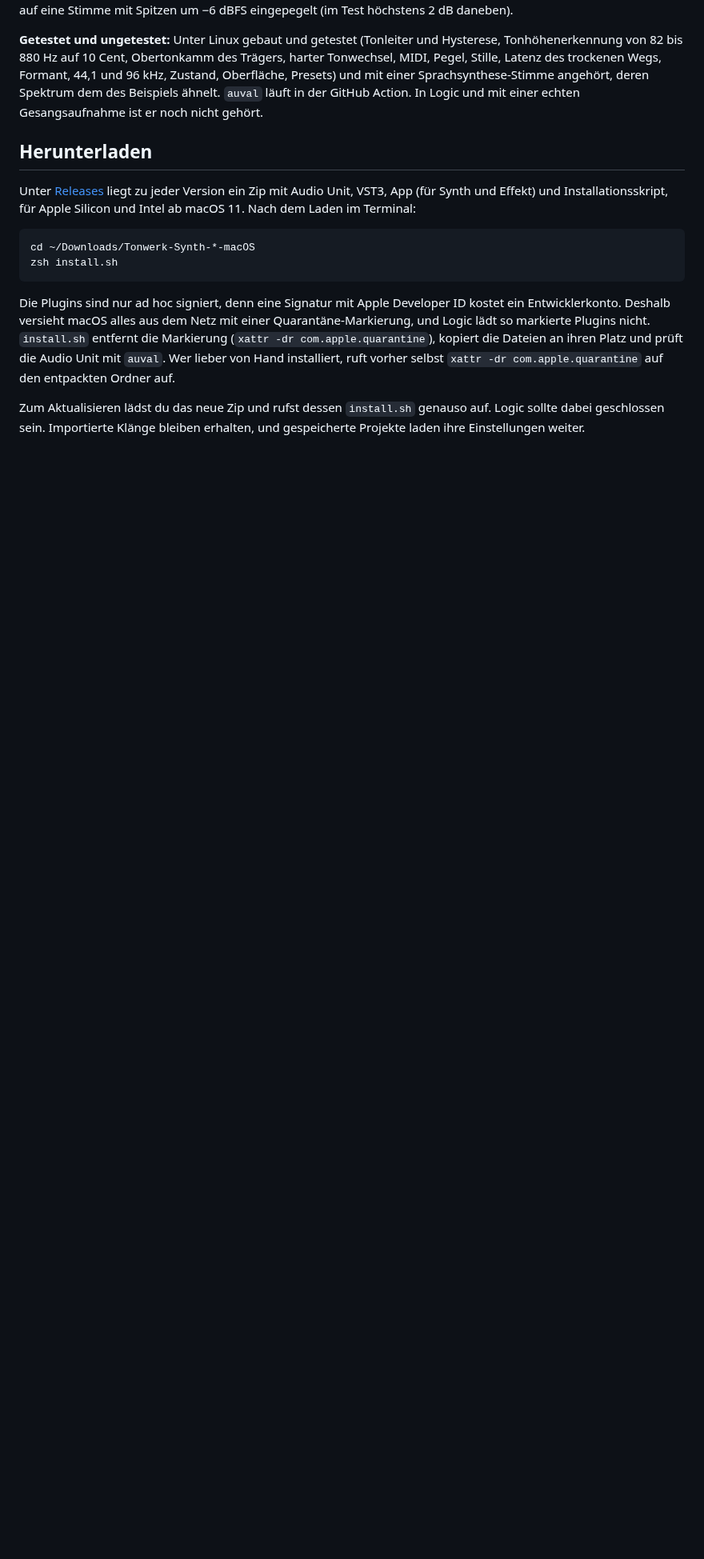
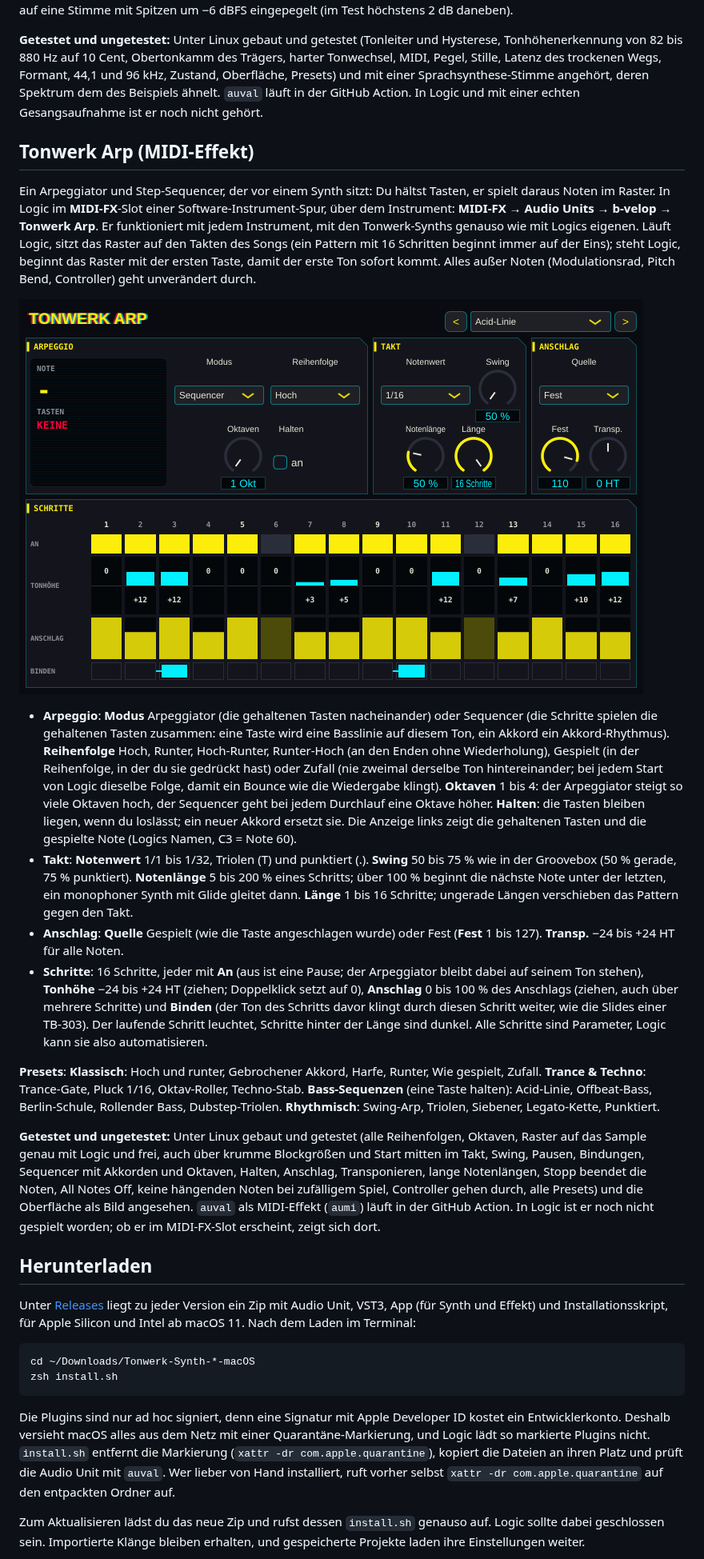
Before and after one commit to Marcel-B/Synth, a Markdown page: README.md, the part around one of its changes. Shown at 80% size. Rendered like a GitHub page; pictures changed too: docs/arp.png (added); blank space fills up the shorter version.

```diff
--- a/README.md
+++ b/README.md
@@ -201,6 +201,21 @@ Wie es rechnet: Die Tonhöhe kommt aus YIN auf einer auf etwa 12 kHz herunterger
 
 **Getestet und ungetestet:** Unter Linux gebaut und getestet (Tonleiter und Hysterese, Tonhöhenerkennung von 82 bis 880 Hz auf 10 Cent, Obertonkamm des Trägers, harter Tonwechsel, MIDI, Pegel, Stille, Latenz des trockenen Wegs, Formant, 44,1 und 96 kHz, Zustand, Oberfläche, Presets) und mit einer Sprachsynthese-Stimme angehört, deren Spektrum dem des Beispiels ähnelt. `auval` läuft in der GitHub Action. In Logic und mit einer echten Gesangsaufnahme ist er noch nicht gehört.
 
+## Tonwerk Arp (MIDI-Effekt)
+
+Ein Arpeggiator und Step-Sequencer, der vor einem Synth sitzt: Du hältst Tasten, er spielt daraus Noten im Raster. In Logic im **MIDI-FX**-Slot einer Software-Instrument-Spur, über dem Instrument: **MIDI-FX → Audio Units → b-velop → Tonwerk Arp**. Er funktioniert mit jedem Instrument, mit den Tonwerk-Synths genauso wie mit Logics eigenen. Läuft Logic, sitzt das Raster auf den Takten des Songs (ein Pattern mit 16 Schritten beginnt immer auf der Eins); steht Logic, beginnt das Raster mit der ersten Taste, damit der erste Ton sofort kommt. Alles außer Noten (Modulationsrad, Pitch Bend, Controller) geht unverändert durch.
+
+![Tonwerk Arp](docs/arp.png)
+
+- **Arpeggio**: **Modus** Arpeggiator (die gehaltenen Tasten nacheinander) oder Sequencer (die Schritte spielen die gehaltenen Tasten zusammen: eine Taste wird eine Basslinie auf diesem Ton, ein Akkord ein Akkord-Rhythmus). **Reihenfolge** Hoch, Runter, Hoch-Runter, Runter-Hoch (an den Enden ohne Wiederholung), Gespielt (in der Reihenfolge, in der du sie gedrückt hast) oder Zufall (nie zweimal derselbe Ton hintereinander; bei jedem Start von Logic dieselbe Folge, damit ein Bounce wie die Wiedergabe klingt). **Oktaven** 1 bis 4: der Arpeggiator steigt so viele Oktaven hoch, der Sequencer geht bei jedem Durchlauf eine Oktave höher. **Halten**: die Tasten bleiben liegen, wenn du loslässt; ein neuer Akkord ersetzt sie. Die Anzeige links zeigt die gehaltenen Tasten und die gespielte Note (Logics Namen, C3 = Note 60).
+- **Takt**: **Notenwert** 1/1 bis 1/32, Triolen (T) und punktiert (.). **Swing** 50 bis 75 % wie in der Groovebox (50 % gerade, 75 % punktiert). **Notenlänge** 5 bis 200 % eines Schritts; über 100 % beginnt die nächste Note unter der letzten, ein monophoner Synth mit Glide gleitet dann. **Länge** 1 bis 16 Schritte; ungerade Längen verschieben das Pattern gegen den Takt.
+- **Anschlag**: **Quelle** Gespielt (wie die Taste angeschlagen wurde) oder Fest (**Fest** 1 bis 127). **Transp.** −24 bis +24 HT für alle Noten.
+- **Schritte**: 16 Schritte, jeder mit **An** (aus ist eine Pause; der Arpeggiator bleibt dabei auf seinem Ton stehen), **Tonhöhe** −24 bis +24 HT (ziehen; Doppelklick setzt auf 0), **Anschlag** 0 bis 100 % des Anschlags (ziehen, auch über mehrere Schritte) und **Binden** (der Ton des Schritts davor klingt durch diesen Schritt weiter, wie die Slides einer TB-303). Der laufende Schritt leuchtet, Schritte hinter der Länge sind dunkel. Alle Schritte sind Parameter, Logic kann sie also automatisieren.
+
+**Presets**: **Klassisch**: Hoch und runter, Gebrochener Akkord, Harfe, Runter, Wie gespielt, Zufall. **Trance & Techno**: Trance-Gate, Pluck 1/16, Oktav-Roller, Techno-Stab. **Bass-Sequenzen** (eine Taste halten): Acid-Linie, Offbeat-Bass, Berlin-Schule, Rollender Bass, Dubstep-Triolen. **Rhythmisch**: Swing-Arp, Triolen, Siebener, Legato-Kette, Punktiert.
+
+**Getestet und ungetestet:** Unter Linux gebaut und getestet (alle Reihenfolgen, Oktaven, Raster auf das Sample genau mit Logic und frei, auch über krumme Blockgrößen und Start mitten im Takt, Swing, Pausen, Bindungen, Sequencer mit Akkorden und Oktaven, Halten, Anschlag, Transponieren, lange Notenlängen, Stopp beendet die Noten, All Notes Off, keine hängenden Noten bei zufälligem Spiel, Controller gehen durch, alle Presets) und die Oberfläche als Bild angesehen. `auval` als MIDI-Effekt (`aumi`) läuft in der GitHub Action. In Logic ist er noch nicht gespielt worden; ob er im MIDI-FX-Slot erscheint, zeigt sich dort.
+
 ## Herunterladen
 
 Unter [Releases](https://github.com/Marcel-B/Synth/releases) liegt zu jeder Version ein Zip mit Audio Unit, VST3, App (für Synth und Effekt) und Installationsskript, für Apple Silicon und Intel ab macOS 11. Nach dem Laden im Terminal:
```
Also changed, not shown: other parts of README.md (+2 -1 lines), CLAUDE.md (+5 -1 lines), 13 other files.
